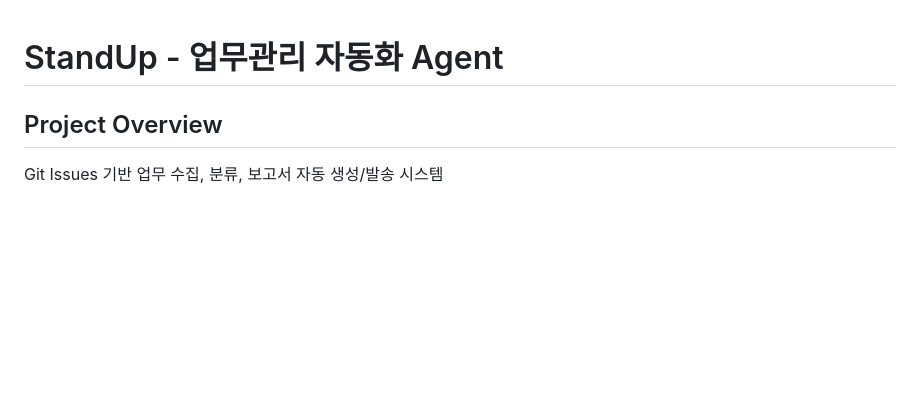
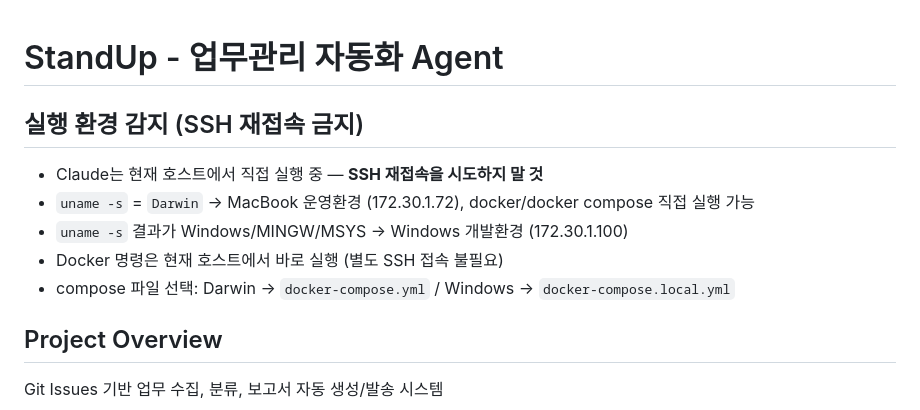
Before and after one commit to bluevlad/StandUp, a Markdown page: CLAUDE.md, the part around the change. GitHub-like rendering; blank space fills up the shorter version.

Commit message:
docs: CLAUDE.md에 실행 환경 감지 규칙 추가 — SSH 재접속 방지
Co-Authored-By: Claude Opus 4.6 (1M context) <noreply@anthropic.com>
(cherry picked from commit fc15a5c2708733621662eb22e6ad4e98b1fc9572)

```diff
--- a/CLAUDE.md
+++ b/CLAUDE.md
@@ -1,4 +1,12 @@
 # StandUp - 업무관리 자동화 Agent
+
+## 실행 환경 감지 (SSH 재접속 금지)
+
+- Claude는 현재 호스트에서 직접 실행 중 — **SSH 재접속을 시도하지 말 것**
+- `uname -s` = `Darwin` → MacBook 운영환경 (172.30.1.72), docker/docker compose 직접 실행 가능
+- `uname -s` 결과가 Windows/MINGW/MSYS → Windows 개발환경 (172.30.1.100)
+- Docker 명령은 현재 호스트에서 바로 실행 (별도 SSH 접속 불필요)
+- compose 파일 선택: Darwin → `docker-compose.yml` / Windows → `docker-compose.local.yml`
 
 ## Project Overview
 Git Issues 기반 업무 수집, 분류, 보고서 자동 생성/발송 시스템
```
